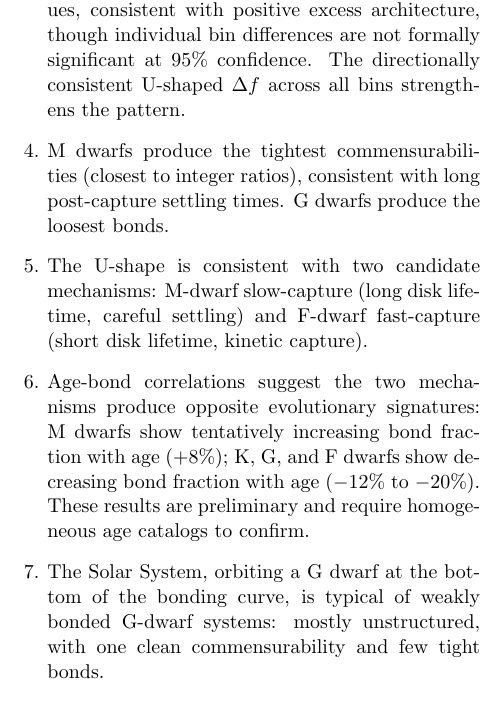
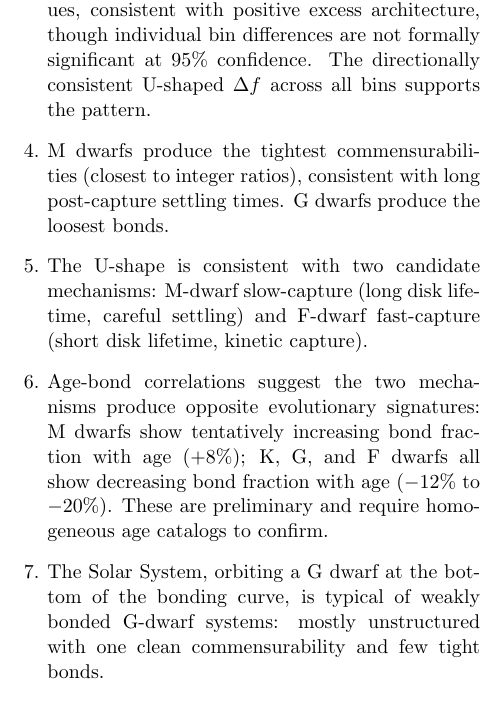
Before and after one commit to lyarbrough-lab/Vela2, a LaTeX paper (research_projects/2026_resonance_chemistry/manuscript/draft_v2.tex): part of one column of page 7 of 8, cut so that both start at the same text. Compiled offline with pdfLaTeX.

Commit message:
v2.4: Claude's final polish — typo fix, null caption softened, Kepler-223 'exception within trend', 'supports' not 'strengthens'

```diff
--- a/research_projects/2026_resonance_chemistry/manuscript/draft_v2.tex
+++ b/research_projects/2026_resonance_chemistry/manuscript/draft_v2.tex
@@ -522,7 +523,7 @@ types.
         their null values, consistent with positive excess architecture,
         though individual bin differences are not formally significant at 95\%
         confidence. The directionally consistent U-shaped $\Delta f$ across all
-        bins strengthens the pattern.
+        bins supports the pattern.
   \item M dwarfs produce the tightest commensurabilities (closest to integer
         ratios), consistent with long post-capture settling times. G dwarfs
         produce the loosest bonds.
@@ -531,11 +532,11 @@ types.
         fast-capture (short disk lifetime, kinetic capture).
   \item Age-bond correlations suggest the two mechanisms produce opposite
         evolutionary signatures: M dwarfs show tentatively increasing bond
-        fraction with age ($+8\%$); K, G, and F dwarfs show decreasing bond
-        fraction with age ($-12\%$ to $-20\%$). These results are preliminary
-        and require homogeneous age catalogs to confirm.
+        fraction with age ($+8\%$); K, G, and F dwarfs all show decreasing
+        bond fraction with age ($-12\%$ to $-20\%$). These are preliminary and
+        require homogeneous age catalogs to confirm.
   \item The Solar System, orbiting a G dwarf at the bottom of the bonding
-        curve, is typical of weakly bonded G-dwarf systems: mostly unstructured,
+        curve, is typical of weakly bonded G-dwarf systems: mostly unstructured
         with one clean commensurability and few tight bonds.
 \end{enumerate}
 
```
Also changed, not shown: research_projects/2026_resonance_chemistry/manuscript/draft_v2.pdf, research_projects/2026_resonance_chemistry/manuscript/draft_v2.tex (9 more changed lines).
